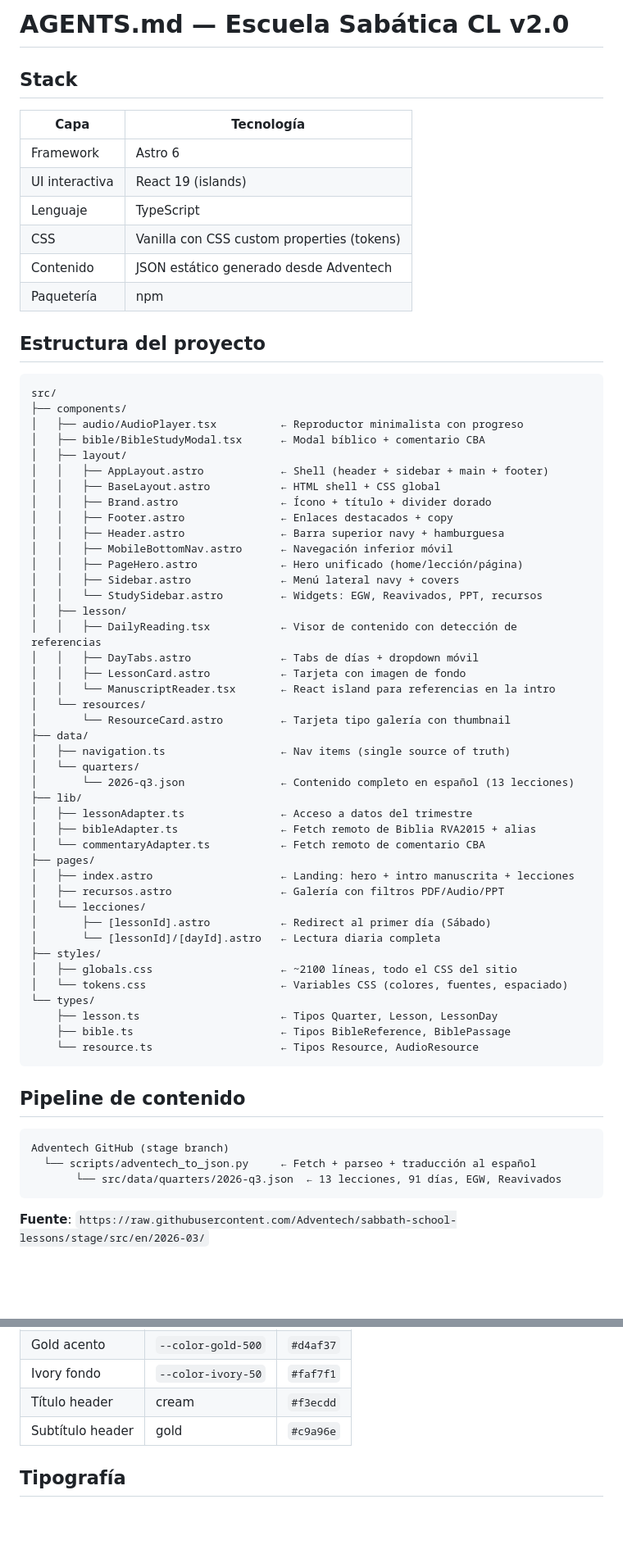
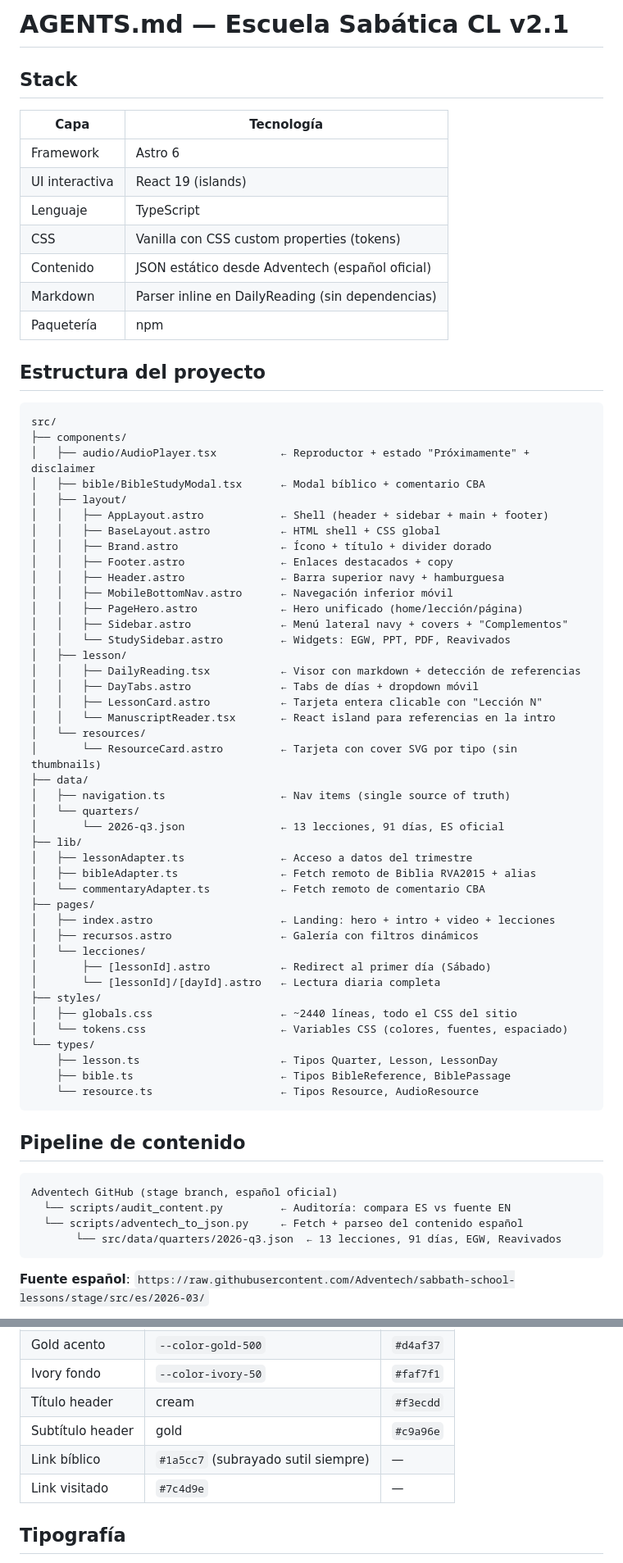
Before and after one commit to jsilvacode/escuela-sabatica, a Markdown page: AGENTS.md, 2 parts joined by grey strips. Shown at 82% size. GitHub-like rendering; blank space fills up the shorter version.

Commit message:
docs: actualizar AGENTS.md a v2.1 — fuentes, scripts, legibilidad, recursos

````diff
--- a/AGENTS.md
+++ b/AGENTS.md
@@ -1,4 +1,4 @@
-# AGENTS.md — Escuela Sabática CL v2.0
+# AGENTS.md — Escuela Sabática CL v2.1
 
 ## Stack
 
@@ -8,7 +8,8 @@
 | UI interactiva | React 19 (islands) |
 | Lenguaje | TypeScript |
 | CSS | Vanilla con CSS custom properties (tokens) |
-| Contenido | JSON estático generado desde Adventech |
+| Contenido | JSON estático desde Adventech (español oficial) |
+| Markdown | Parser inline en DailyReading (sin dependencias) |
 | Paquetería | npm |
 
 ## Estructura del proyecto
@@ -16,7 +17,7 @@
 ```
 src/
 ├── components/
-│   ├── audio/AudioPlayer.tsx          ← Reproductor minimalista con progreso
+│   ├── audio/AudioPlayer.tsx          ← Reproductor + estado "Próximamente" + disclaimer
 │   ├── bible/BibleStudyModal.tsx      ← Modal bíblico + comentario CBA
 │   ├── layout/
 │   │   ├── AppLayout.astro            ← Shell (header + sidebar + main + footer)
@@ -26,31 +27,31 @@ src/
 │   │   ├── Header.astro               ← Barra superior navy + hamburguesa
 │   │   ├── MobileBottomNav.astro      ← Navegación inferior móvil
 │   │   ├── PageHero.astro             ← Hero unificado (home/lección/página)
-│   │   ├── Sidebar.astro              ← Menú lateral navy + covers
-│   │   └── StudySidebar.astro         ← Widgets: EGW, Reavivados, PPT, recursos
+│   │   ├── Sidebar.astro              ← Menú lateral navy + covers + "Complementos"
+│   │   └── StudySidebar.astro         ← Widgets: EGW, PPT, PDF, Reavivados
 │   ├── lesson/
-│   │   ├── DailyReading.tsx           ← Visor de contenido con detección de referencias
+│   │   ├── DailyReading.tsx           ← Visor con markdown + detección de referencias
 │   │   ├── DayTabs.astro              ← Tabs de días + dropdown móvil
-│   │   ├── LessonCard.astro           ← Tarjeta con imagen de fondo
+│   │   ├── LessonCard.astro           ← Tarjeta entera clicable con "Lección N"
 │   │   └── ManuscriptReader.tsx       ← React island para referencias en la intro
 │   └── resources/
-│       └── ResourceCard.astro         ← Tarjeta tipo galería con thumbnail
+│       └── ResourceCard.astro         ← Tarjeta con cover SVG por tipo (sin thumbnails)
 ├── data/
 │   ├── navigation.ts                  ← Nav items (single source of truth)
 │   └── quarters/
-│       └── 2026-q3.json               ← Contenido completo en español (13 lecciones)
+│       └── 2026-q3.json               ← 13 lecciones, 91 días, ES oficial
 ├── lib/
 │   ├── lessonAdapter.ts               ← Acceso a datos del trimestre
 │   ├── bibleAdapter.ts                ← Fetch remoto de Biblia RVA2015 + alias
 │   └── commentaryAdapter.ts           ← Fetch remoto de comentario CBA
 ├── pages/
-│   ├── index.astro                    ← Landing: hero + intro manuscrita + lecciones
-│   ├── recursos.astro                 ← Galería con filtros PDF/Audio/PPT
+│   ├── index.astro                    ← Landing: hero + intro + video + lecciones
+│   ├── recursos.astro                 ← Galería con filtros dinámicos
 │   └── lecciones/
 │       ├── [lessonId].astro           ← Redirect al primer día (Sábado)
 │       └── [lessonId]/[dayId].astro   ← Lectura diaria completa
 ├── styles/
-│   ├── globals.css                    ← ~2100 líneas, todo el CSS del sitio
+│   ├── globals.css                    ← ~2440 líneas, todo el CSS del sitio
 │   └── tokens.css                     ← Variables CSS (colores, fuentes, espaciado)
 └── types/
     ├── lesson.ts                      ← Tipos Quarter, Lesson, LessonDay
@@ -61,10 +62,11 @@ src/
 ## Pipeline de contenido
 
 ```
-Adventech GitHub (stage branch)
-  └── scripts/adventech_to_json.py     ← Fetch + parseo + traducción al español
+Adventech GitHub (stage branch, español oficial)
+  └── scripts/audit_content.py         ← Auditoría: compara ES vs fuente EN
+  └── scripts/adventech_to_json.py     ← Fetch + parseo del contenido español
        └── src/data/quarters/2026-q3.json  ← 13 lecciones, 91 días, EGW, Reavivados
 ```
 
-**Fuente**: `https://raw.githubusercontent.com/Adventech/sabbath-school-lessons/stage/src/en/2026-03/`
+**Fuente español**: `https://raw.githubusercontent.com/Adventech/sabbath-school-lessons/stage/src/es/2026-03/`
 
@@ -94,6 +121,8 @@ Adventech GitHub (stage branch)
 | Ivory fondo | `--color-ivory-50` | `#faf7f1` |
 | Título header | cream | `#f3ecdd` |
 | Subtítulo header | gold | `#c9a96e` |
+| Link bíblico | `#1a5cc7` (subrayado sutil siempre) | — |
+| Link visitado | `#7c4d9e` | — |
 
 ## Tipografía
 
````
Also changed, not shown: other parts of AGENTS.md (+42 -8 lines).
